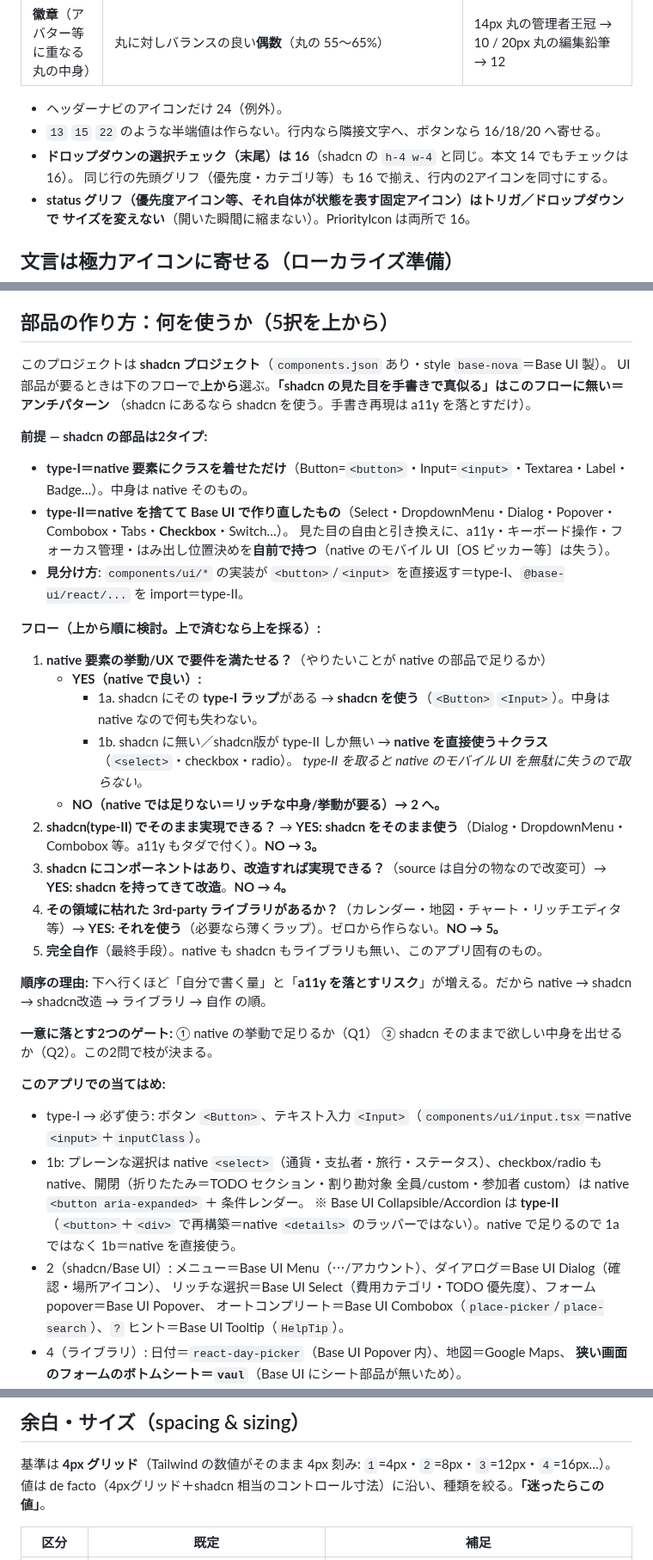
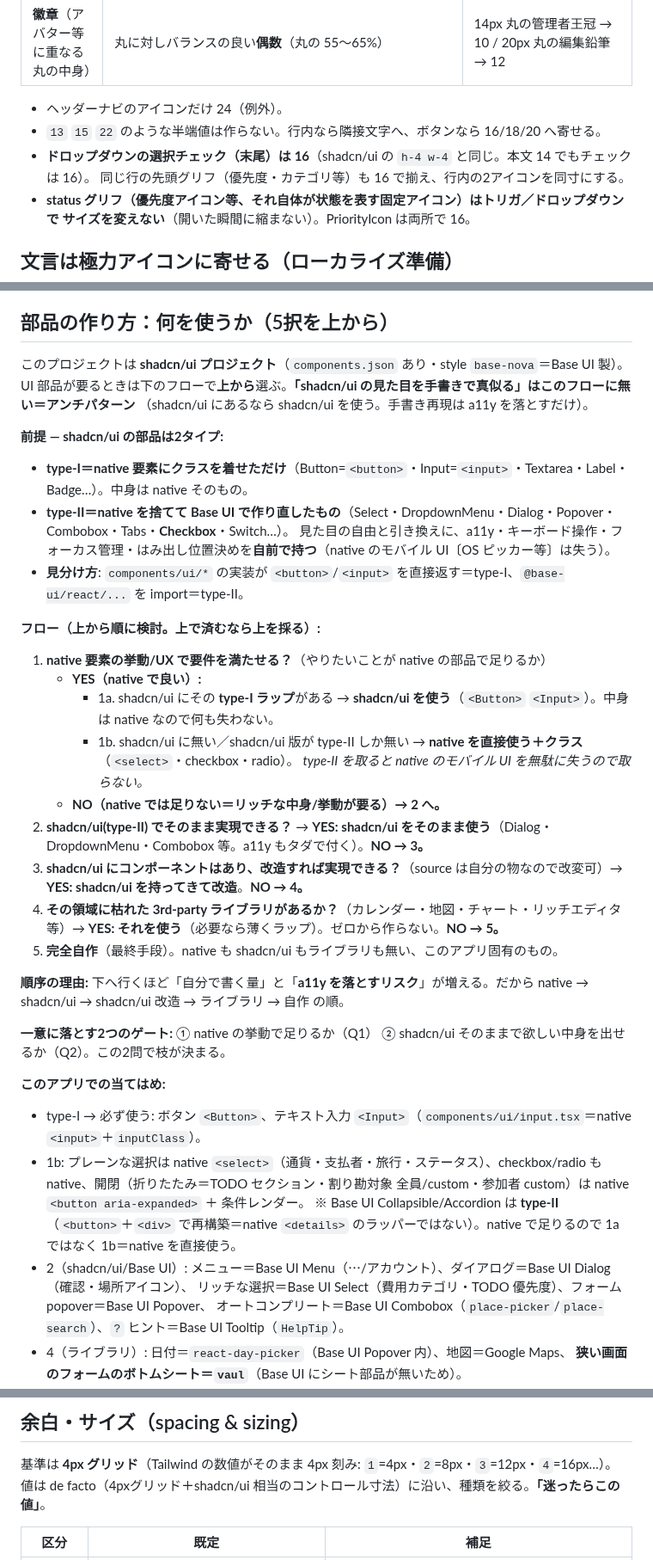
Before and after one commit to shidetake/triplot, a Markdown page: docs/design-guidelines.md, 3 parts joined by grey strips. Shown at 86% size. Drawn GitHub-style.

Commit message:
docs: shadcn → 正式名 shadcn/ui に統一
ライブラリ参照はすべて公式名の shadcn/ui に。スラッシュ衝突箇所
（shadcn/Material → shadcn/ui・Material 等）も整形。

Co-Authored-By: Claude Opus 4.8 <noreply@anthropic.com>
Claude-Session: https://claude.ai/code/session_01WL4TVmCwHi8ZvSn39TQKi1

```diff
--- a/docs/design-guidelines.md
+++ b/docs/design-guidelines.md
@@ -85,7 +85,7 @@ triplot の UI 規約（テーマ・アイコン・ボタン配色・コピー
 
 - ヘッダーナビのアイコンだけ 24（例外）。
 - `13` `15` `22` のような半端値は作らない。行内なら隣接文字へ、ボタンなら 16/18/20 へ寄せる。
-- **ドロップダウンの選択チェック（末尾）は 16**（shadcn の `h-4 w-4` と同じ。本文 14 でもチェックは 16）。
+- **ドロップダウンの選択チェック（末尾）は 16**（shadcn/ui の `h-4 w-4` と同じ。本文 14 でもチェックは 16）。
   同じ行の先頭グリフ（優先度・カテゴリ等）も 16 で揃え、行内の2アイコンを同寸にする。
 - **status グリフ（優先度アイコン等、それ自体が状態を表す固定アイコン）はトリガ／ドロップダウンで
   サイズを変えない**（開いた瞬間に縮まない）。PriorityIcon は両所で 16。
@@ -107,11 +107,11 @@ triplot の UI 規約（テーマ・アイコン・ボタン配色・コピー
 
 ## 部品の作り方：何を使うか（5択を上から）
 
-このプロジェクトは **shadcn プロジェクト**（`components.json` あり・style `base-nova`＝Base UI 製）。
-UI 部品が要るときは下のフローで**上から**選ぶ。**「shadcn の見た目を手書きで真似る」はこのフローに無い＝アンチパターン**
-（shadcn にあるなら shadcn を使う。手書き再現は a11y を落とすだけ）。
+このプロジェクトは **shadcn/ui プロジェクト**（`components.json` あり・style `base-nova`＝Base UI 製）。
+UI 部品が要るときは下のフローで**上から**選ぶ。**「shadcn/ui の見た目を手書きで真似る」はこのフローに無い＝アンチパターン**
+（shadcn/ui にあるなら shadcn/ui を使う。手書き再現は a11y を落とすだけ）。
 
-**前提 — shadcn の部品は2タイプ:**
+**前提 — shadcn/ui の部品は2タイプ:**
 
 - **type-I＝native 要素にクラスを着せただけ**（Button=`<button>`・Input=`<input>`・Textarea・Label・Badge…）。中身は native そのもの。
 - **type-II＝native を捨てて Base UI で作り直したもの**（Select・DropdownMenu・Dialog・Popover・Combobox・Tabs・**Checkbox**・Switch…）。
@@ -122,25 +122,25 @@ UI 部品が要るときは下のフローで**上から**選ぶ。**「shadcn
 
 1. **native 要素の挙動/UX で要件を満たせる？**（やりたいことが native の部品で足りるか）
    - **YES（native で良い）:**
-     - 1a. shadcn にその **type-I ラップ**がある → **shadcn を使う**（`<Button>` `<Input>`）。中身は native なので何も失わない。
-     - 1b. shadcn に無い／shadcn版が type-II しか無い → **native を直接使う＋クラス**（`<select>`・checkbox・radio）。
+     - 1a. shadcn/ui にその **type-I ラップ**がある → **shadcn/ui を使う**（`<Button>` `<Input>`）。中身は native なので何も失わない。
+     - 1b. shadcn/ui に無い／shadcn/ui 版が type-II しか無い → **native を直接使う＋クラス**（`<select>`・checkbox・radio）。
        *type-II を取ると native のモバイル UI を無駄に失うので取らない。*
    - **NO（native では足りない＝リッチな中身/挙動が要る）→ 2 へ。**
-2. **shadcn(type-II) でそのまま実現できる？** → **YES: shadcn をそのまま使う**（Dialog・DropdownMenu・Combobox 等。a11y もタダで付く）。**NO → 3。**
-3. **shadcn にコンポーネントはあり、改造すれば実現できる？**（source は自分の物なので改変可）→ **YES: shadcn を持ってきて改造**。**NO → 4。**
+2. **shadcn/ui(type-II) でそのまま実現できる？** → **YES: shadcn/ui をそのまま使う**（Dialog・DropdownMenu・Combobox 等。a11y もタダで付く）。**NO → 3。**
+3. **shadcn/ui にコンポーネントはあり、改造すれば実現できる？**（source は自分の物なので改変可）→ **YES: shadcn/ui を持ってきて改造**。**NO → 4。**
 4. **その領域に枯れた 3rd-party ライブラリがあるか？**（カレンダー・地図・チャート・リッチエディタ等）→ **YES: それを使う**（必要なら薄くラップ）。ゼロから作らない。**NO → 5。**
-5. **完全自作**（最終手段）。native も shadcn もライブラリも無い、このアプリ固有のもの。
+5. **完全自作**（最終手段）。native も shadcn/ui もライブラリも無い、このアプリ固有のもの。
 
-**順序の理由:** 下へ行くほど「自分で書く量」と「**a11y を落とすリスク**」が増える。だから native → shadcn → shadcn改造 → ライブラリ → 自作 の順。
+**順序の理由:** 下へ行くほど「自分で書く量」と「**a11y を落とすリスク**」が増える。だから native → shadcn/ui → shadcn/ui 改造 → ライブラリ → 自作 の順。
 
-**一意に落とす2つのゲート:** ① native の挙動で足りるか（Q1） ② shadcn そのままで欲しい中身を出せるか（Q2）。この2問で枝が決まる。
+**一意に落とす2つのゲート:** ① native の挙動で足りるか（Q1） ② shadcn/ui そのままで欲しい中身を出せるか（Q2）。この2問で枝が決まる。
 
 **このアプリでの当てはめ:**
 
 - type-I → 必ず使う: ボタン `<Button>`、テキスト入力 `<Input>`（`components/ui/input.tsx`＝native `<input>`＋`inputClass`）。
 - 1b: プレーンな選択は native `<select>`（通貨・支払者・旅行・ステータス）、checkbox/radio も native、開閉（折りたたみ＝TODO セクション・割り勘対象 全員/custom・参加者 custom）は native `<button aria-expanded>` ＋ 条件レンダー。
   ※ Base UI Collapsible/Accordion は **type-II**（`<button>`＋`<div>` で再構築＝native `<details>` のラッパーではない）。native で足りるので 1a ではなく 1b＝native を直接使う。
-- 2（shadcn/Base UI）: メニュー＝Base UI Menu（⋯/アカウント）、ダイアログ＝Base UI Dialog（確認・場所アイコン）、
+- 2（shadcn/ui/Base UI）: メニュー＝Base UI Menu（⋯/アカウント）、ダイアログ＝Base UI Dialog（確認・場所アイコン）、
   リッチな選択＝Base UI Select（費用カテゴリ・TODO 優先度）、フォーム popover＝Base UI Popover、
   オートコンプリート＝Base UI Combobox（`place-picker`/`place-search`）、`?` ヒント＝Base UI Tooltip（`HelpTip`）。
 - 4（ライブラリ）: 日付＝`react-day-picker`（Base UI Popover 内）、地図＝Google Maps、
@@ -187,7 +187,7 @@ UI 部品が要るときは下のフローで**上から**選ぶ。**「shadcn
 ## 余白・サイズ（spacing & sizing）
 
 基準は **4px グリッド**（Tailwind の数値がそのまま 4px 刻み: `1`=4px・`2`=8px・`3`=12px・`4`=16px…）。
-値は de facto（4pxグリッド＋shadcn 相当のコントロール寸法）に沿い、種類を絞る。**「迷ったらこの値」**。
+値は de facto（4pxグリッド＋shadcn/ui 相当のコントロール寸法）に沿い、種類を絞る。**「迷ったらこの値」**。
 
 | 区分 | 既定 | 補足 |
 |---|---|---|
```
Also changed, not shown: other parts of docs/design-guidelines.md (+9 -9 lines).
